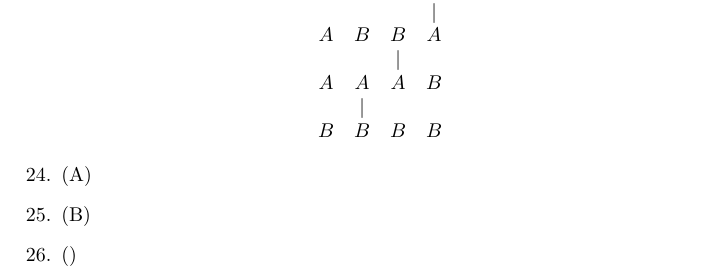
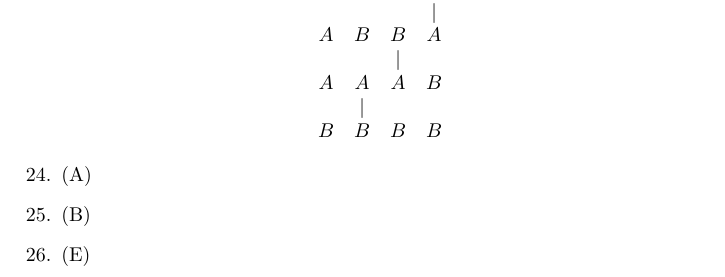
Before and after one commit to sungheeyun/MathForFamily, a LaTeX document (MathKangaroo/2013/sol/2013gr0506e_sol_Main.tex): part of page 2 of 2, cut so that both start at the same text. Compiled offline with pdfLaTeX; a LaTeX package or settings file that is missing is left out.

Commit message:
Updated solution for gr0506 2013 kangaroo math

```diff
--- a/MathKangaroo/2013/sol/2013gr0506e_sol_Main.tex
+++ b/MathKangaroo/2013/sol/2013gr0506e_sol_Main.tex
@@ -67,7 +67,7 @@ B&B&B&B
 
 \item (A)
 \item (B)
-\item ()
+\item (E)
 \item (B)
 
 \item (E)
```
Also changed, not shown: MathKangaroo/2013/sol/2013gr0506e_sol.pdf.
